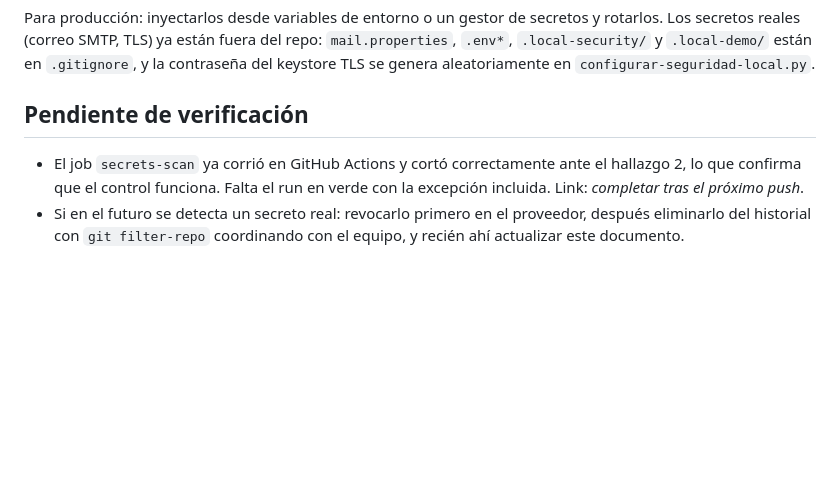
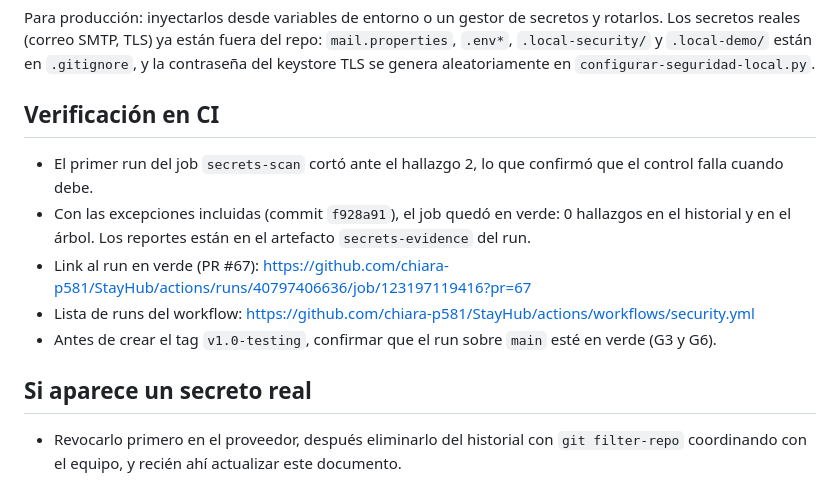
Before and after one commit to chiara-p581/StayHub, a Markdown page: docs/ESCANEO_SECRETOS.md, the part around the change. Drawn GitHub-style; blank space fills up the shorter version.

Commit message:
actualizar documentacion con resultado de ci positivo

```diff
--- a/docs/ESCANEO_SECRETOS.md
+++ b/docs/ESCANEO_SECRETOS.md
@@ -66,7 +66,13 @@ Gitleaks no las marca, pero un revisor las puede ver. Existen para que `docker c
 
 Para producción: inyectarlos desde variables de entorno o un gestor de secretos y rotarlos. Los secretos reales (correo SMTP, TLS) ya están fuera del repo: `mail.properties`, `.env*`, `.local-security/` y `.local-demo/` están en `.gitignore`, y la contraseña del keystore TLS se genera aleatoriamente en `configurar-seguridad-local.py`.
 
-## Pendiente de verificación
+## Verificación en CI
 
-- El job `secrets-scan` ya corrió en GitHub Actions y cortó correctamente ante el hallazgo 2, lo que confirma que el control funciona. Falta el run en verde con la excepción incluida. Link: _completar tras el próximo push_.
-- Si en el futuro se detecta un secreto real: revocarlo primero en el proveedor, después eliminarlo del historial con `git filter-repo` coordinando con el equipo, y recién ahí actualizar este documento.
+- El primer run del job `secrets-scan` cortó ante el hallazgo 2, lo que confirmó que el control falla cuando debe.
+- Con las excepciones incluidas (commit `f928a91`), el job quedó en verde: 0 hallazgos en el historial y en el árbol. Los reportes están en el artefacto `secrets-evidence` del run.
+- Link al run en verde (PR #67): https://github.com/chiara-p581/StayHub/actions/runs/40797406636/job/123197119416?pr=67
+- Lista de runs del workflow: https://github.com/chiara-p581/StayHub/actions/workflows/security.yml
+- Antes de crear el tag `v1.0-testing`, confirmar que el run sobre `main` esté en verde (G3 y G6).
+
+## Si aparece un secreto real
+- Revocarlo primero en el proveedor, después eliminarlo del historial con `git filter-repo` coordinando con el equipo, y recién ahí actualizar este documento.
```
